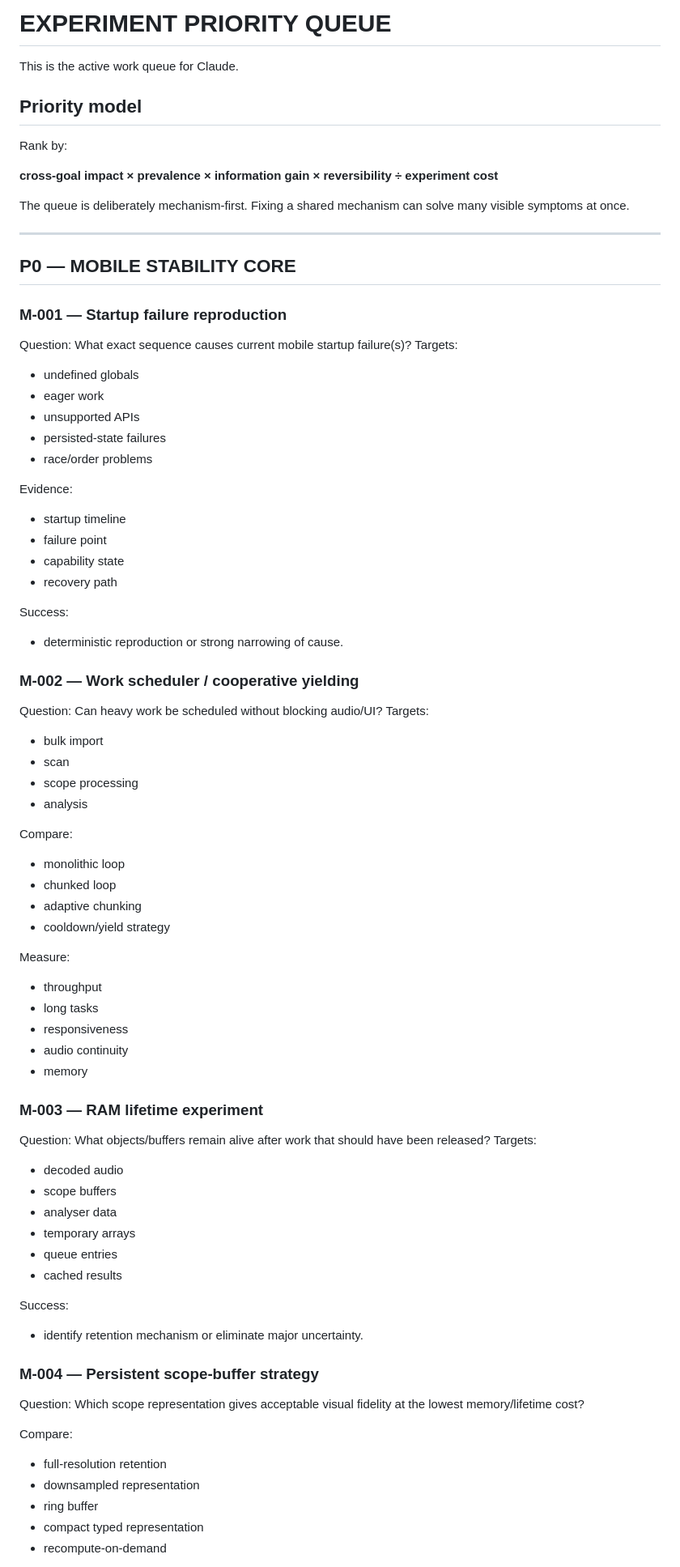
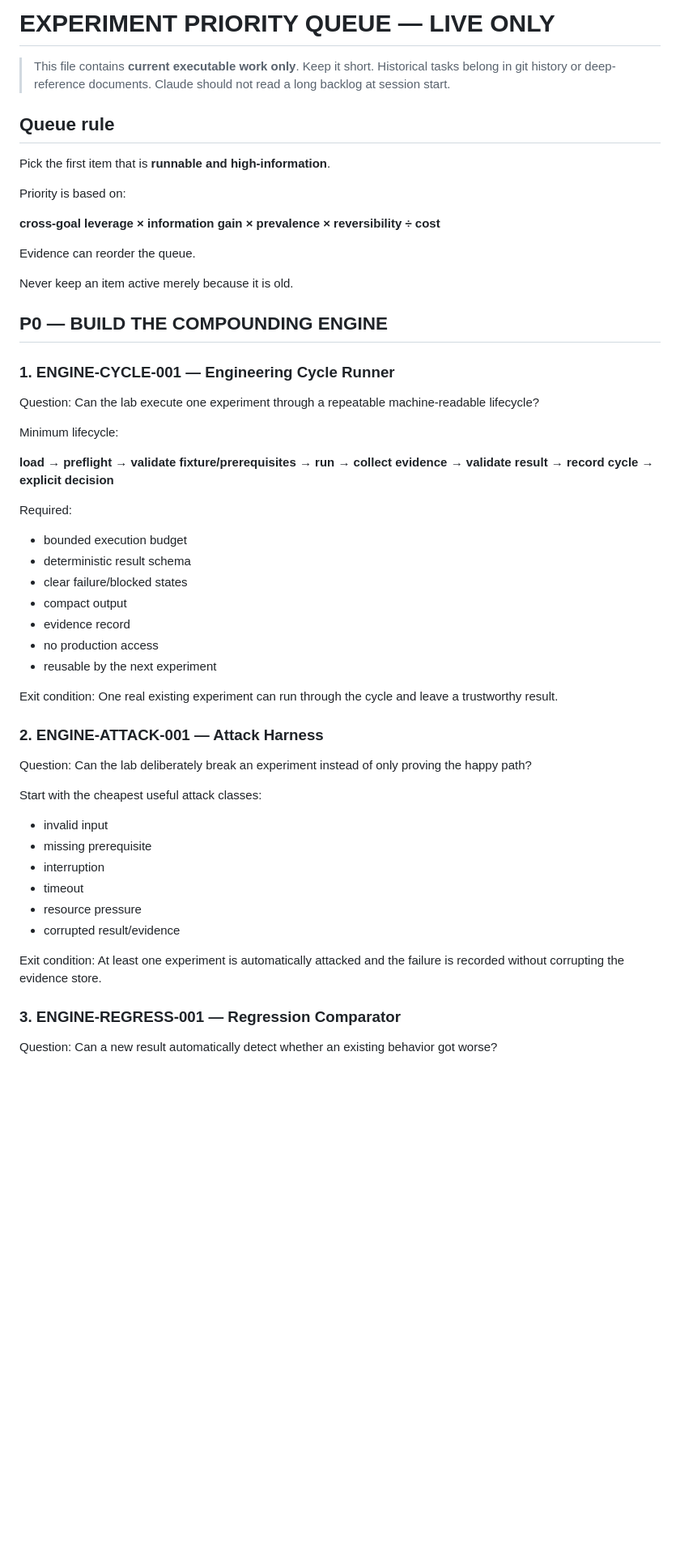
Before and after one commit to danielsteeples1999-cmd/bad-d-mobile-lab, a Markdown page: EXPERIMENT_PRIORITY_QUEUE.md, the part around one of its changes. Shown at 81% size. Drawn GitHub-style; blank space fills up the shorter version.

Commit message:
Remaster priority queue into live-only execution backlog

```diff
--- a/EXPERIMENT_PRIORITY_QUEUE.md
+++ b/EXPERIMENT_PRIORITY_QUEUE.md
@@ -1,78 +1,56 @@
-# EXPERIMENT PRIORITY QUEUE
+# EXPERIMENT PRIORITY QUEUE — LIVE ONLY
 
-This is the active work queue for Claude.
+> This file contains **current executable work only**.
+> Keep it short. Historical tasks belong in git history or deep-reference documents.
+> Claude should not read a long backlog at session start.
 
-## Priority model
+## Queue rule
 
-Rank by:
+Pick the first item that is **runnable and high-information**.
 
-**cross-goal impact × prevalence × information gain × reversibility ÷ experiment cost**
+Priority is based on:
 
-The queue is deliberately mechanism-first. Fixing a shared mechanism can solve many visible symptoms at once.
+**cross-goal leverage × information gain × prevalence × reversibility ÷ cost**
 
----
+Evidence can reorder the queue.
 
-## P0 — MOBILE STABILITY CORE
+Never keep an item active merely because it is old.
 
-### M-001 — Startup failure reproduction
-Question: What exact sequence causes current mobile startup failure(s)?
-Targets:
-- undefined globals
-- eager work
-- unsupported APIs
-- persisted-state failures
-- race/order problems
+## P0 — BUILD THE COMPOUNDING ENGINE
 
-Evidence:
-- startup timeline
-- failure point
-- capability state
-- recovery path
+### 1. ENGINE-CYCLE-001 — Engineering Cycle Runner
+Question: Can the lab execute one experiment through a repeatable machine-readable lifecycle?
 
-Success:
-- deterministic reproduction or strong narrowing of cause.
+Minimum lifecycle:
 
-### M-002 — Work scheduler / cooperative yielding
-Question: Can heavy work be scheduled without blocking audio/UI?
-Targets:
-- bulk import
-- scan
-- scope processing
-- analysis
+**load → preflight → validate fixture/prerequisites → run → collect evidence → validate result → record cycle → explicit decision**
 
-Compare:
-- monolithic loop
-- chunked loop
-- adaptive chunking
-- cooldown/yield strategy
+Required:
+- bounded execution budget
+- deterministic result schema
+- clear failure/blocked states
+- compact output
+- evidence record
+- no production access
+- reusable by the next experiment
 
-Measure:
-- throughput
-- long tasks
-- responsiveness
-- audio continuity
-- memory
+Exit condition:
+One real existing experiment can run through the cycle and leave a trustworthy result.
 
-### M-003 — RAM lifetime experiment
-Question: What objects/buffers remain alive after work that should have been released?
-Targets:
-- decoded audio
-- scope buffers
-- analyser data
-- temporary arrays
-- queue entries
-- cached results
+### 2. ENGINE-ATTACK-001 — Attack Harness
+Question: Can the lab deliberately break an experiment instead of only proving the happy path?
 
-Success:
-- identify retention mechanism or eliminate major uncertainty.
+Start with the cheapest useful attack classes:
+- invalid input
+- missing prerequisite
+- interruption
+- timeout
+- resource pressure
+- corrupted result/evidence
 
-### M-004 — Persistent scope-buffer strategy
-Question: Which scope representation gives acceptable visual fidelity at the lowest memory/lifetime cost?
+Exit condition:
+At least one experiment is automatically attacked and the failure is recorded without corrupting the evidence store.
 
-Compare:
-- full-resolution retention
-- downsampled representation
-- ring buffer
-- compact typed representation
-- recompute-on-demand
+### 3. ENGINE-REGRESS-001 — Regression Comparator
+Question: Can a new result automatically detect whether an existing behavior got worse?
 
```
Also changed, not shown: other parts of EXPERIMENT_PRIORITY_QUEUE.md (+78 -153 lines).
